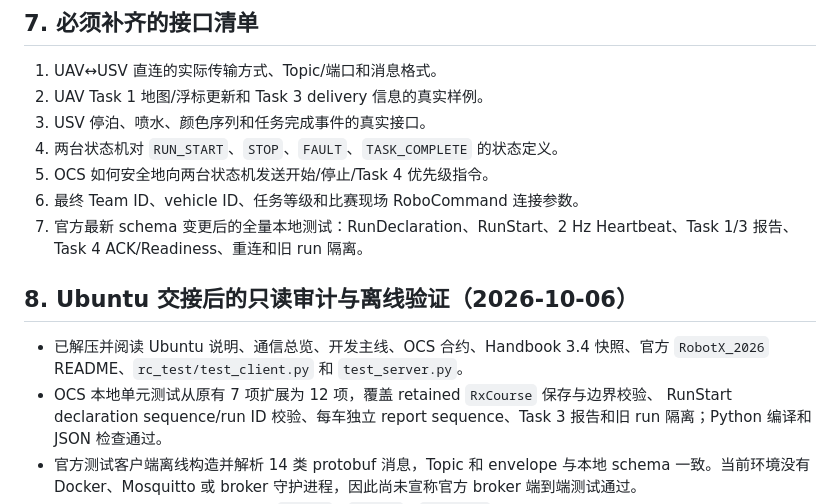
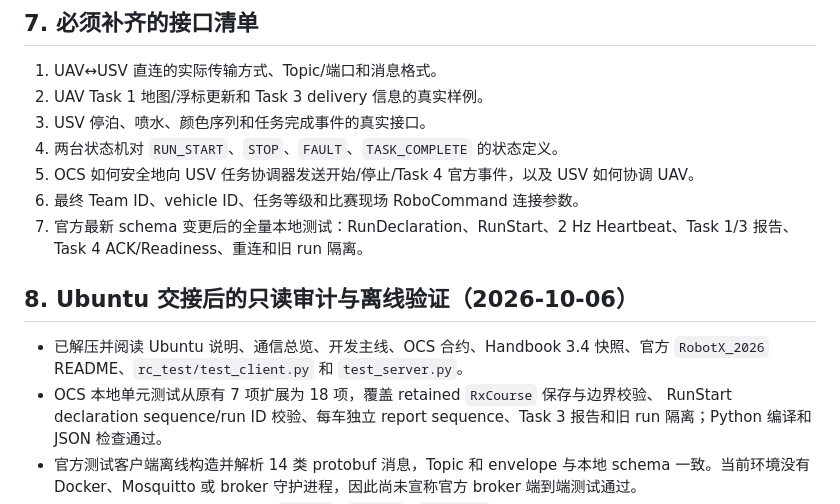
Before and after one commit to Tongji-MRL/robotx-communication, a Markdown page: docs/communication_overview_20261006.md, the part around one of its changes. Rendered like a GitHub page.

```diff
--- a/docs/communication_overview_20261006.md
+++ b/docs/communication_overview_20261006.md
@@ -252,7 +252,7 @@ USV 的 Task 3 停泊完成、喷水完成、颜色识别完成必须有明确
 2. UAV Task 1 地图/浮标更新和 Task 3 delivery 信息的真实样例。
 3. USV 停泊、喷水、颜色序列和任务完成事件的真实接口。
 4. 两台状态机对 `RUN_START`、`STOP`、`FAULT`、`TASK_COMPLETE` 的状态定义。
-5. OCS 如何安全地向两台状态机发送开始/停止/Task 4 优先级指令。
+5. OCS 如何安全地向 USV 任务协调器发送开始/停止/Task 4 官方事件，以及 USV 如何协调 UAV。
 6. 最终 Team ID、vehicle ID、任务等级和比赛现场 RoboCommand 连接参数。
 7. 官方最新 schema 变更后的全量本地测试：RunDeclaration、RunStart、2 Hz Heartbeat、Task 1/3 报告、Task 4 ACK/Readiness、重连和旧 run 隔离。
 
@@ -260,7 +260,7 @@ USV 的 Task 3 停泊完成、喷水完成、颜色识别完成必须有明确
 
 - 已解压并阅读 Ubuntu 说明、通信总览、开发主线、OCS 合约、Handbook 3.4 快照、官方
   `RobotX_2026` README、`rc_test/test_client.py` 和 `test_server.py`。
-- OCS 本地单元测试从原有 7 项扩展为 12 项，覆盖 retained `RxCourse` 保存与边界校验、
+- OCS 本地单元测试从原有 7 项扩展为 18 项，覆盖 retained `RxCourse` 保存与边界校验、
   RunStart declaration sequence/run ID 校验、每车独立 report sequence、Task 3 报告和旧
   run 隔离；Python 编译和 JSON 检查通过。
 - 官方测试客户端离线构造并解析 14 类 protobuf 消息，Topic 和 envelope 与本地 schema
```
Also changed, not shown: other parts of docs/communication_overview_20261006.md (+11 -11 lines), docs/development_mainline.md (+2 -2 lines).
